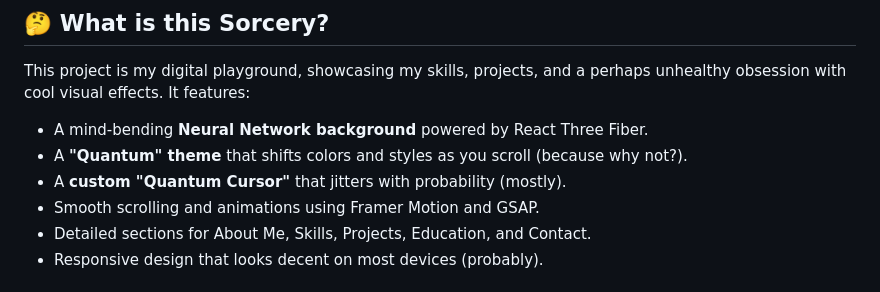
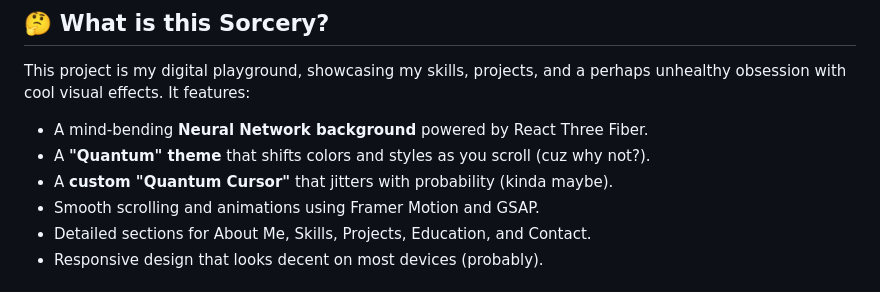
Before and after one commit to kichu12348/kichu, a Markdown page: README.md, the part around the change. Drawn GitHub-style.

```diff
--- a/README.md
+++ b/README.md
@@ -9,8 +9,8 @@ Welcome, traveler, to the source code dimension of my personal portfolio website
 This project is my digital playground, showcasing my skills, projects, and a perhaps unhealthy obsession with cool visual effects. It features:
 
 *   A mind-bending **Neural Network background** powered by React Three Fiber.
-*   A **"Quantum" theme** that shifts colors and styles as you scroll (because why not?).
-*   A **custom "Quantum Cursor"** that jitters with probability (mostly).
+*   A **"Quantum" theme** that shifts colors and styles as you scroll (cuz why not?).
+*   A **custom "Quantum Cursor"** that jitters with probability (kinda maybe).
 *   Smooth scrolling and animations using Framer Motion and GSAP.
 *   Detailed sections for About Me, Skills, Projects, Education, and Contact.
 *   Responsive design that looks decent on most devices (probably).
```
